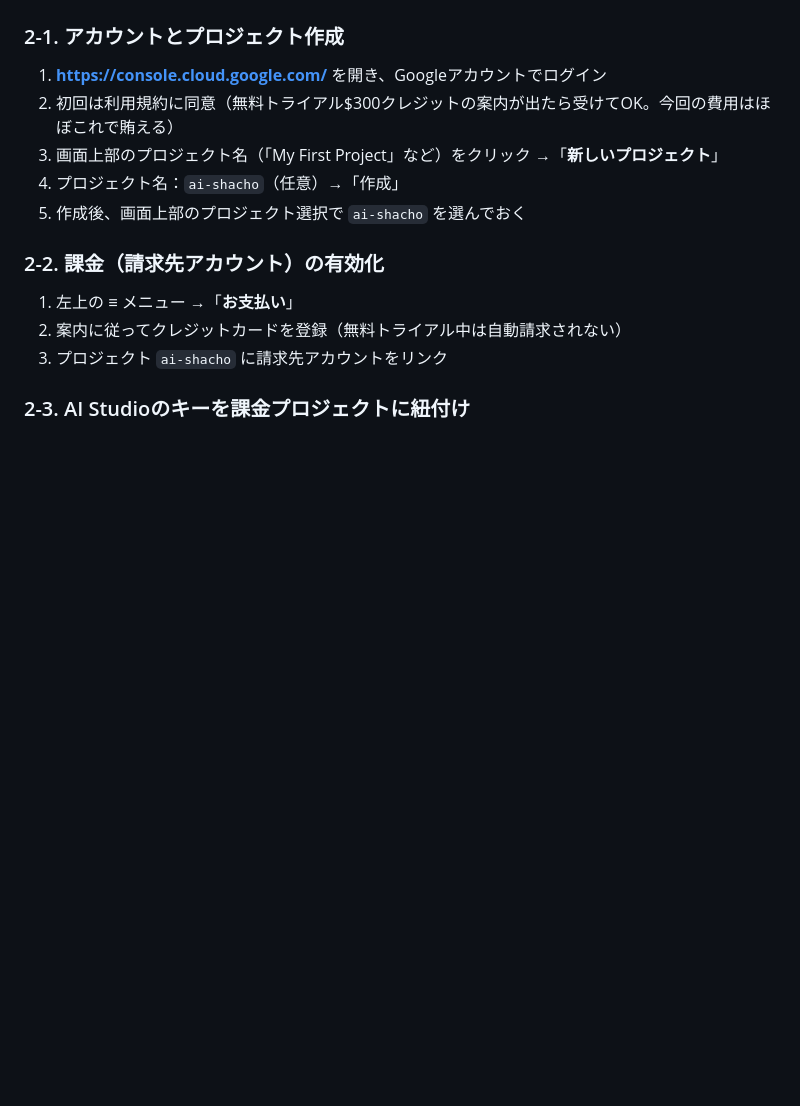
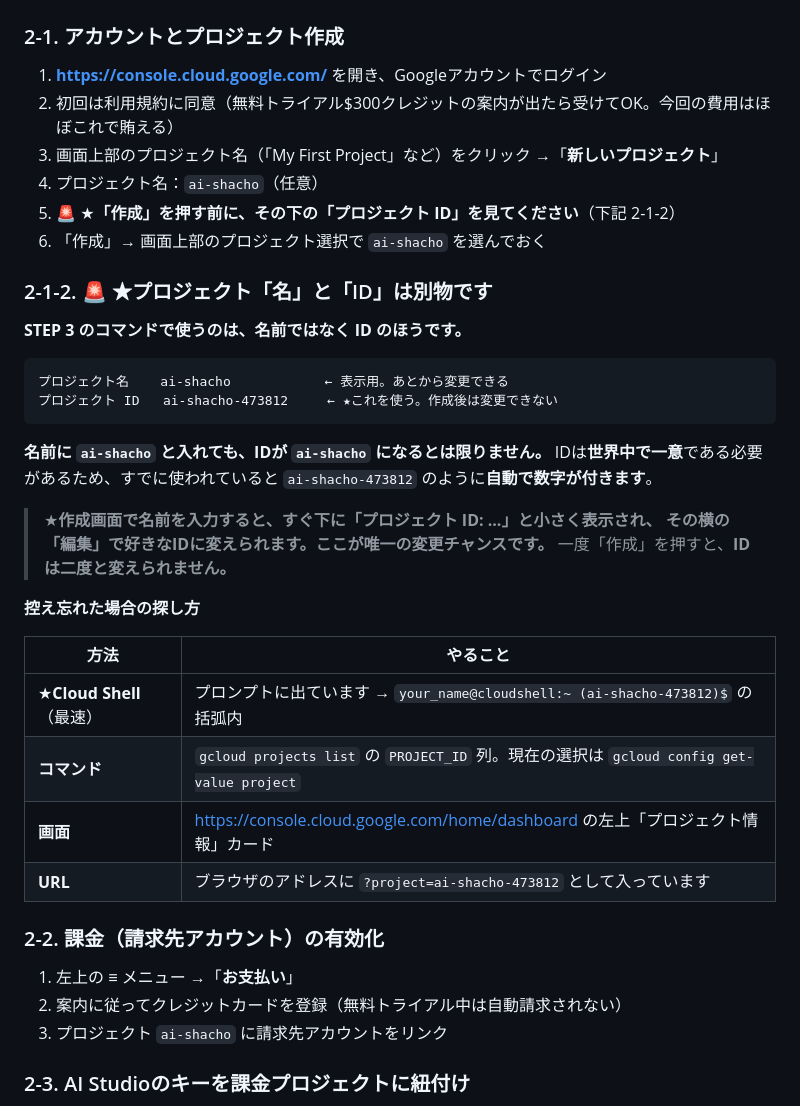
Before and after one commit to Hiroto08/ai_sasaki, a Markdown page: docs/DEPLOY_GUIDE.md, the part around the change. GitHub-like rendering; blank space fills up the shorter version.

Commit message:
docs(deploy): プロジェクトIDとプロジェクト名の違いを明記
手順書は「プロジェクト名：ai-shacho」とだけ書いており、STEP 3 の
gcloud config set project に渡すのが名前ではなくIDであることを説明して
いなかった。IDは世界中で一意である必要があるため、名前をそのまま付けても
自動で数字サフィックスが付くことがあり、名前を貼ると失敗する。

- 作成画面でIDを確認・編集する手順を追加（作成後は変更不可である旨も明記）
- 控え忘れた場合の探し方を4通り追加（Cloud Shellのプロンプト／
  gcloud projects list／ダッシュボードのプロジェクト情報カード／URL）

````diff
--- a/docs/DEPLOY_GUIDE.md
+++ b/docs/DEPLOY_GUIDE.md
@@ -43,8 +43,35 @@ STEP 8  イベント終了後の片付け（5分）
 1. **https://console.cloud.google.com/** を開き、Googleアカウントでログイン
 2. 初回は利用規約に同意（無料トライアル$300クレジットの案内が出たら受けてOK。今回の費用はほぼこれで賄える）
 3. 画面上部のプロジェクト名（「My First Project」など）をクリック →「**新しいプロジェクト**」
-4. プロジェクト名：`ai-shacho`（任意）→「作成」
-5. 作成後、画面上部のプロジェクト選択で `ai-shacho` を選んでおく
+4. プロジェクト名：`ai-shacho`（任意）
+5. 🚨 ★**「作成」を押す前に、その下の「プロジェクト ID」を見てください**（下記 2-1-2）
+6. 「作成」→ 画面上部のプロジェクト選択で `ai-shacho` を選んでおく
+
+### 2-1-2. 🚨 ★プロジェクト「名」と「ID」は別物です
+
+**STEP 3 のコマンドで使うのは、名前ではなく ID のほうです。**
+
+```
+プロジェクト名    ai-shacho            ← 表示用。あとから変更できる
+プロジェクト ID   ai-shacho-473812     ← ★これを使う。作成後は変更できない
+```
+
+**名前に `ai-shacho` と入れても、IDが `ai-shacho` になるとは限りません。**
+IDは**世界中で一意**である必要があるため、すでに使われていると
+`ai-shacho-473812` のように**自動で数字が付きます**。
+
+> ★**作成画面で名前を入力すると、すぐ下に「プロジェクト ID: ...」と小さく表示され、
+> その横の「編集」で好きなIDに変えられます。ここが唯一の変更チャンスです。**
+> 一度「作成」を押すと、**IDは二度と変えられません。**
+
+**控え忘れた場合の探し方**
+
+| 方法 | やること |
+|---|---|
+| ★**Cloud Shell**（最速） | プロンプトに出ています → `your_name@cloudshell:~ (ai-shacho-473812)$` の括弧内 |
+| **コマンド** | `gcloud projects list` の `PROJECT_ID` 列。現在の選択は `gcloud config get-value project` |
+| **画面** | https://console.cloud.google.com/home/dashboard の左上「プロジェクト情報」カード |
+| **URL** | ブラウザのアドレスに `?project=ai-shacho-473812` として入っています |
 
 ### 2-2. 課金（請求先アカウント）の有効化
 
````
